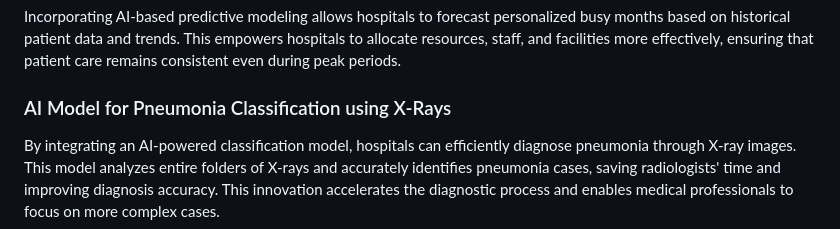
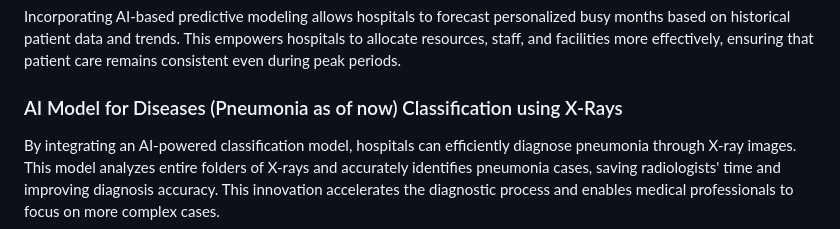
Before and after one commit to Tanmaycode1/MedUrgencyHub, a Markdown page: README.md, the part around the change. Drawn GitHub-style.

```diff
--- a/README.md
+++ b/README.md
@@ -35,7 +35,7 @@ Our solution addresses the challenges of accessing and managing medical images l
 
 Incorporating AI-based predictive modeling allows hospitals to forecast personalized busy months based on historical patient data and trends. This empowers hospitals to allocate resources, staff, and facilities more effectively, ensuring that patient care remains consistent even during peak periods.
 
-### AI Model for Pneumonia Classification using X-Rays
+### AI Model for Diseases (Pneumonia as of now) Classification using X-Rays
 
 By integrating an AI-powered classification model, hospitals can efficiently diagnose pneumonia through X-ray images. This model analyzes entire folders of X-rays and accurately identifies pneumonia cases, saving radiologists' time and improving diagnosis accuracy. This innovation accelerates the diagnostic process and enables medical professionals to focus on more complex cases.
 
```
